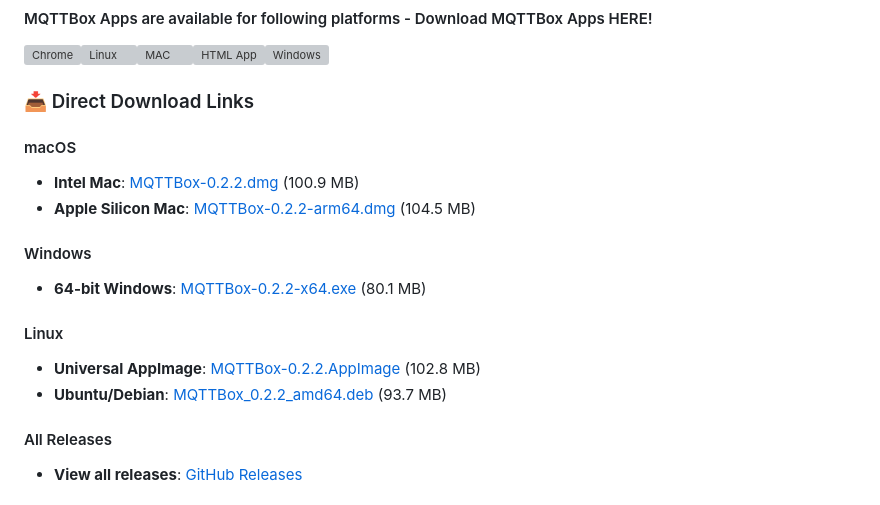
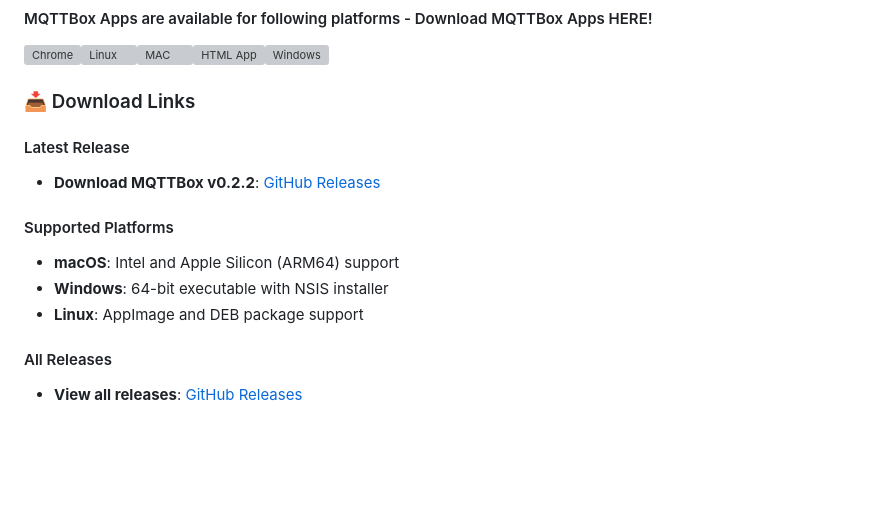
Before and after one commit to larryle/MQTTBox, a Markdown page: README.md, the part around the change. Rendered like a GitHub page; blank space fills up the shorter version; grey boxes are pictures that could not be loaded.

Commit message:
Simplify download links to point to GitHub releases page
- Remove individual direct download links
- Point all downloads to GitHub releases page
- Maintain platform information without specific file links
- Simplify user experience with single download destination

```diff
--- a/README.md
+++ b/README.md
@@ -6,18 +6,15 @@ Supercharge your MQTT workflow with MQTTBox Apps available on Chrome, Linux, Mac
 
 ![Chrome](http://workswithweb.com/images/platforms/chrome.png "Chrome Store app")![Linux](http://workswithweb.com/images/platforms/linux.png "Linux")![MAC](http://workswithweb.com/images/platforms/mac.png "MAC app")![HTML App](http://workswithweb.com/images/platforms/html.png "HTML App")![Windows](http://workswithweb.com/images/platforms/windows.png "Windows app")
 
-### 📥 Direct Download Links
+### 📥 Download Links
 
-#### macOS
-- **Intel Mac**: [MQTTBox-0.2.2.dmg](https://github.com/larryle/MQTTBox/releases/download/v0.2.2/MQTTBox-0.2.2.dmg) (100.9 MB)
-- **Apple Silicon Mac**: [MQTTBox-0.2.2-arm64.dmg](https://github.com/larryle/MQTTBox/releases/download/v0.2.2/MQTTBox-0.2.2-arm64.dmg) (104.5 MB)
+#### Latest Release
+- **Download MQTTBox v0.2.2**: [GitHub Releases](https://github.com/larryle/MQTTBox/releases/tag/v0.2.2)
 
-#### Windows
-- **64-bit Windows**: [MQTTBox-0.2.2-x64.exe](https://github.com/larryle/MQTTBox/releases/download/v0.2.2/MQTTBox-0.2.2-x64.exe) (80.1 MB)
-
-#### Linux
-- **Universal AppImage**: [MQTTBox-0.2.2.AppImage](https://github.com/larryle/MQTTBox/releases/download/v0.2.2/MQTTBox-0.2.2.AppImage) (102.8 MB)
-- **Ubuntu/Debian**: [MQTTBox_0.2.2_amd64.deb](https://github.com/larryle/MQTTBox/releases/download/v0.2.2/MQTTBox_0.2.2_amd64.deb) (93.7 MB)
+#### Supported Platforms
+- **macOS**: Intel and Apple Silicon (ARM64) support
+- **Windows**: 64-bit executable with NSIS installer
+- **Linux**: AppImage and DEB package support
 
 #### All Releases
 - **View all releases**: [GitHub Releases](https://github.com/larryle/MQTTBox/releases)
```
